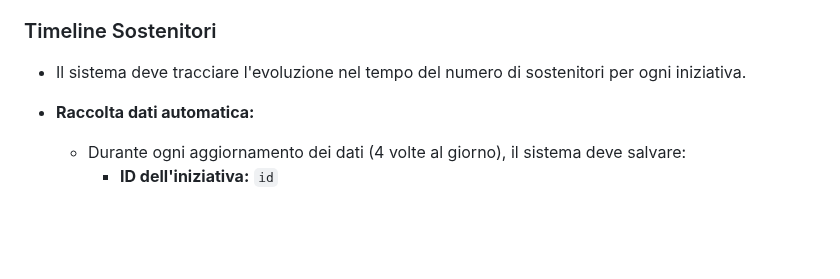
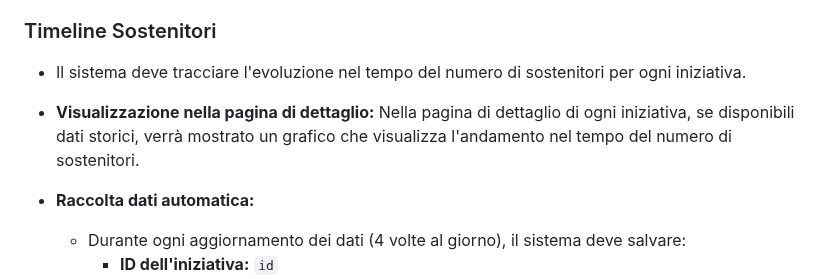
Before and after one commit to ondata/referendum_iniziative_popolari, a Markdown page: prd.md, the part around the change. GitHub-like rendering; blank space fills up the shorter version.

Commit message:
feat: aggiunta visualizzazione grafica dell'andamento nel tempo del numero di sostenitori nella pagina di dettaglio delle iniziative

```diff
--- a/prd.md
+++ b/prd.md
@@ -121,6 +121,7 @@ L'URL dei dati di input è: [https://firmereferendum.giustizia.it/referendum/api
 ### Timeline Sostenitori
 
 - Il sistema deve tracciare l'evoluzione nel tempo del numero di sostenitori per ogni iniziativa.
+- **Visualizzazione nella pagina di dettaglio:** Nella pagina di dettaglio di ogni iniziativa, se disponibili dati storici, verrà mostrato un grafico che visualizza l'andamento nel tempo del numero di sostenitori.
 - **Raccolta dati automatica:**
   - Durante ogni aggiornamento dei dati (4 volte al giorno), il sistema deve salvare:
     - **ID dell'iniziativa:** `id`
```
